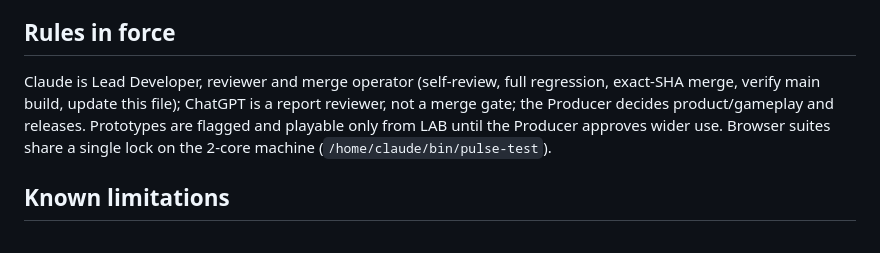
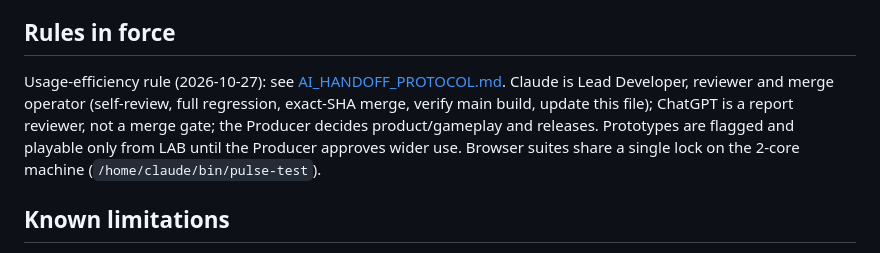
Before and after one commit to egaamnd-bot/casual-game-studio, a Markdown page: docs/AI_HANDOFF.md, the part around the change. Drawn GitHub-style.

```diff
--- a/docs/AI_HANDOFF.md
+++ b/docs/AI_HANDOFF.md
@@ -18,7 +18,7 @@
 - **Not built / not tested:** nothing from the three new prototypes or Campaign Batch 3 exists on main yet.
 
 ## Rules in force
-Claude is Lead Developer, reviewer and merge operator (self-review, full regression, exact-SHA merge, verify main build, update this file); ChatGPT is a report reviewer, not a merge gate; the Producer decides product/gameplay and releases. Prototypes are flagged and playable only from LAB until the Producer approves wider use. Browser suites share a single lock on the 2-core machine (`/home/claude/bin/pulse-test`).
+Usage-efficiency rule (2026-10-27): see [AI_HANDOFF_PROTOCOL.md](AI_HANDOFF_PROTOCOL.md#usage-efficiency-permanent-2026-10-27-issue-28). Claude is Lead Developer, reviewer and merge operator (self-review, full regression, exact-SHA merge, verify main build, update this file); ChatGPT is a report reviewer, not a merge gate; the Producer decides product/gameplay and releases. Prototypes are flagged and playable only from LAB until the Producer approves wider use. Browser suites share a single lock on the 2-core machine (`/home/claude/bin/pulse-test`).
 
 ## Known limitations
 Mirror/route/Overdrive/graze tuning is by reasoning and bots, refined only by the Producer's phone feedback so far; echo readability and cue loudness not measured on a device; `gameplay.html` is a manual page that always fails headless; the barrier-ready corona and sound level have no specific device feedback.
```
Also changed, not shown: docs/AI_HANDOFF_PROTOCOL.md (+13 -0 lines), docs/DECISIONS.md (+1 -0 lines).
